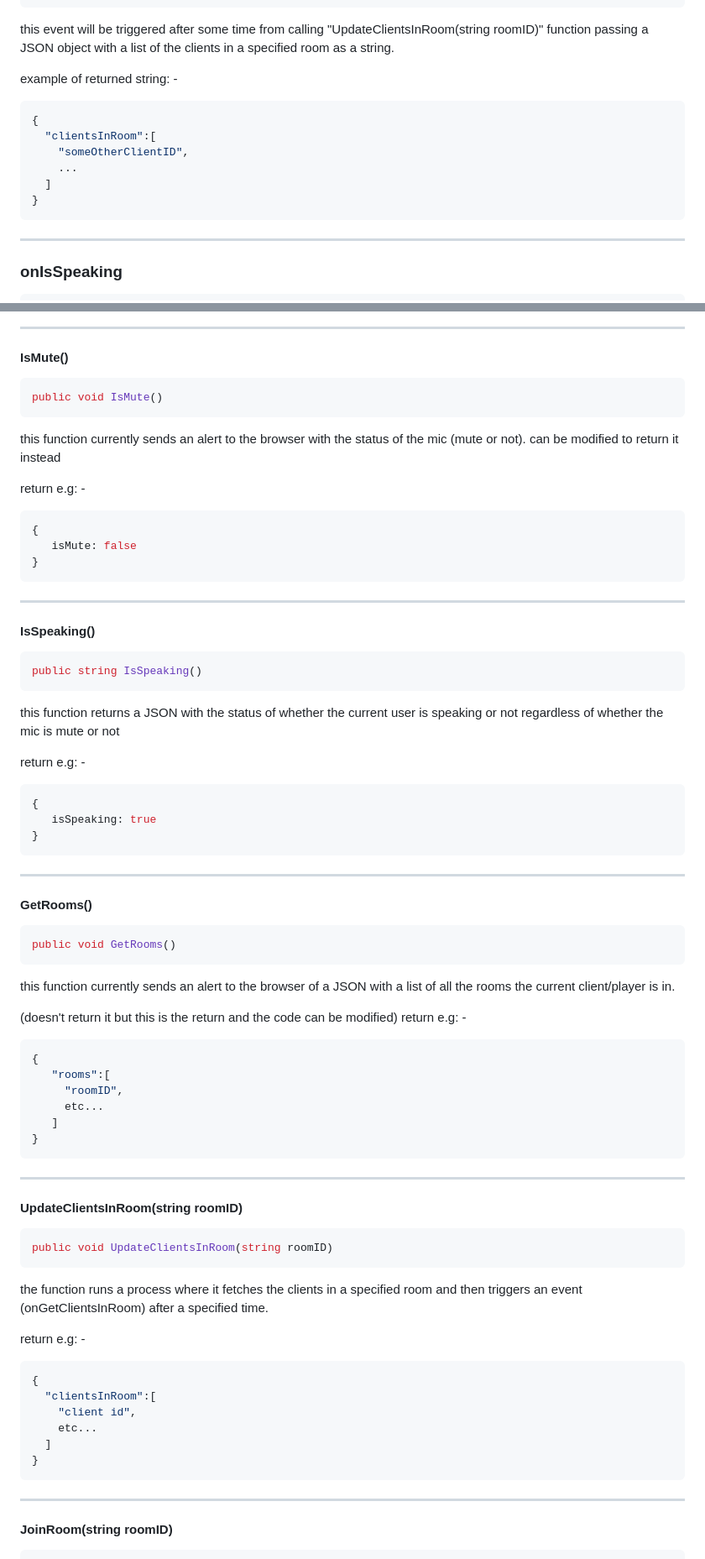
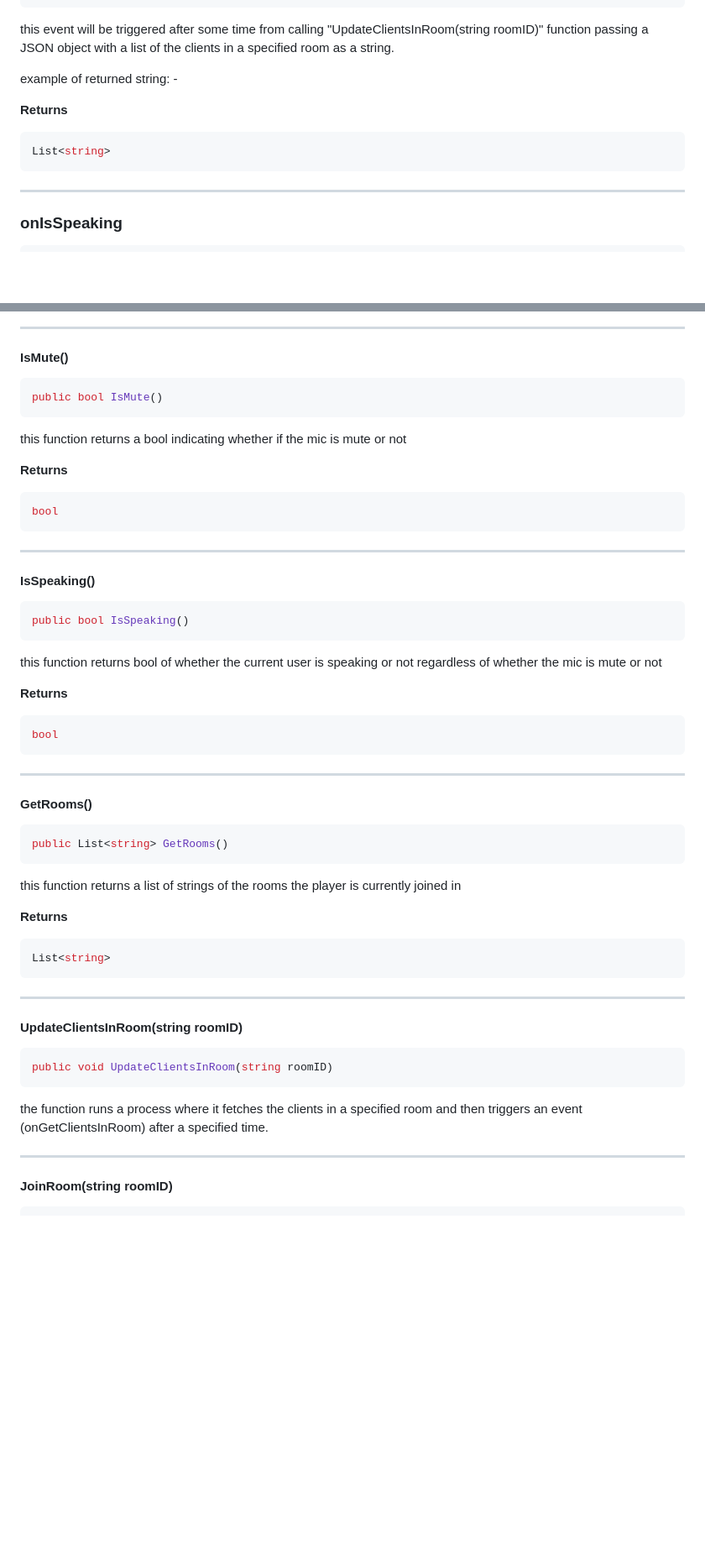
Before and after one commit to Gold3nEagle/UnityWebglVoiceChatDocs, a Markdown page: Unity-API-Documentation.md, 2 parts joined by grey strips. Shown at 84% size. Rendered like a GitHub page; blank space fills up the shorter version.

````diff
--- a/Unity-API-Documentation.md
+++ b/Unity-API-Documentation.md
@@ -40,13 +40,9 @@ this event will be triggered after some time from calling "UpdateClientsInRoom(s
 
 example of returned string: -
 
-```javascript
-{
-  "clientsInRoom":[
-    "someOtherClientID",
-    ...
-  ]
-}
+**Returns**
+```C#
+List<string>
 ```
 
 ***
@@ -122,16 +127,13 @@ this function unmutes your mic.
 #### IsMute()
 
 ```C#
-public void IsMute()
+public bool IsMute()
 ```
-this function currently sends an alert to the browser with the status of the mic (mute or not). can be modified to return it instead
+this function returns a bool indicating whether if the mic is mute or not
 
-return e.g: -
-
-```javascript
-{
-   isMute: false
-}
+**Returns**
+```C#
+bool
 ```
 
 ***
@@ -139,16 +141,13 @@ return e.g: -
 #### IsSpeaking()
 
 ```C#
-public string IsSpeaking()
+public bool IsSpeaking()
 ```
-this function returns a JSON with the status of whether the current user is speaking or not regardless of whether the mic is mute or not
+this function returns bool of whether the current user is speaking or not regardless of whether the mic is mute or not
 
-return e.g: -
-
-```javascript
-{
-   isSpeaking: true
-}
+**Returns**
+```C#
+bool
 ```
 
 ***
@@ -156,20 +155,13 @@ return e.g: -
 #### GetRooms()
 
 ```C#
-public void GetRooms()
+public List<string> GetRooms()
 ```
-this function currently sends an alert to the browser of a JSON with a list of all the rooms the current client/player is in.
+this function returns a list of strings of the rooms the player is currently joined in
 
-(doesn't return it but this is the return and the code can be modified)
-return e.g: -
-
-```javascript
-{
-   "rooms":[
-     "roomID",
-     etc...
-   ]
-}
+**Returns**
+```C#
+List<string>
 ```
 
 ***
@@ -180,17 +172,6 @@ return e.g: -
 public void UpdateClientsInRoom(string roomID)
 ```
 the function runs a process where it fetches the clients in a specified room and then triggers an event (onGetClientsInRoom) after a specified time.
-
-return e.g: -
-
-```javascript
-{
-  "clientsInRoom":[
-    "client id",
-    etc...
-  ]
-}
-```
 
 ***
 
````
Also changed, not shown: other parts of Unity-API-Documentation.md (+29 -31 lines).
